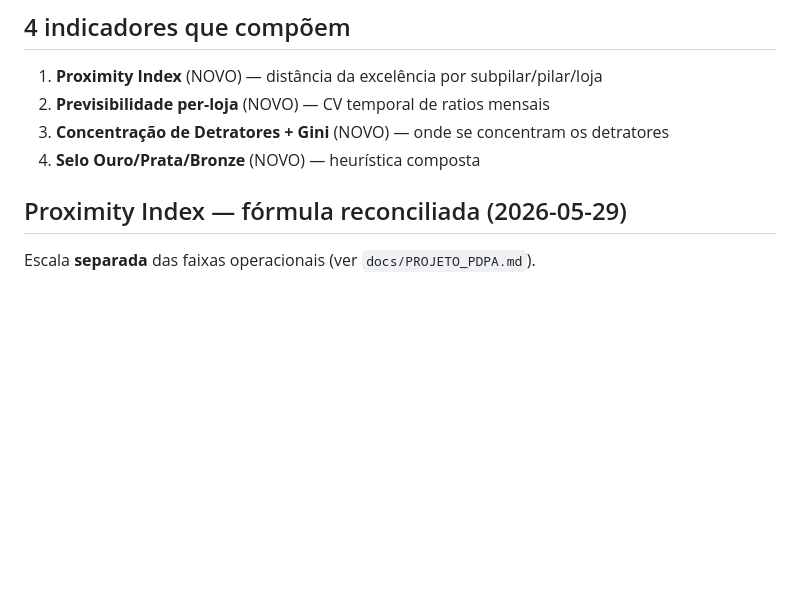
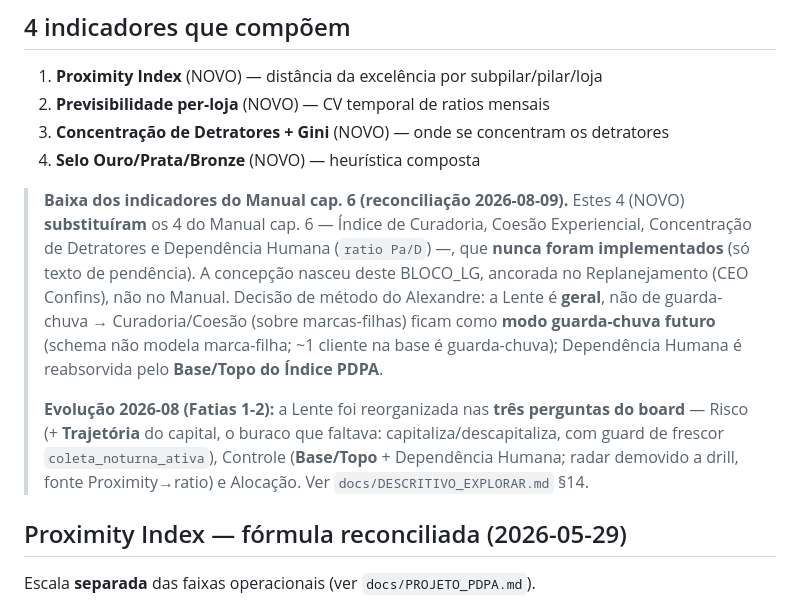
Before and after one commit to adaquinosud/pdpa-v3, a Markdown page: docs/BLOCO_LG.md, the part around the change. Drawn GitHub-style; blank space fills up the shorter version.

```diff
--- a/docs/BLOCO_LG.md
+++ b/docs/BLOCO_LG.md
@@ -16,6 +16,20 @@ Camada que transforma o PDPA de diagnóstico em instrumento de gestão estratég
 2. **Previsibilidade per-loja** (NOVO) — CV temporal de ratios mensais
 3. **Concentração de Detratores + Gini** (NOVO) — onde se concentram os detratores
 4. **Selo Ouro/Prata/Bronze** (NOVO) — heurística composta
+
+> **Baixa dos indicadores do Manual cap. 6 (reconciliação 2026-08-09).** Estes 4 (NOVO)
+> **substituíram** os 4 do Manual cap. 6 — Índice de Curadoria, Coesão Experiencial,
+> Concentração de Detratores e Dependência Humana (`ratio Pa/D`) —, que **nunca foram
+> implementados** (só texto de pendência). A concepção nasceu deste BLOCO_LG, ancorada no
+> Replanejamento (CEO Confins), não no Manual. Decisão de método do Alexandre: a Lente é
+> **geral**, não de guarda-chuva → Curadoria/Coesão (sobre marcas-filhas) ficam como **modo
+> guarda-chuva futuro** (schema não modela marca-filha; ~1 cliente na base é guarda-chuva);
+> Dependência Humana é reabsorvida pelo **Base/Topo do Índice PDPA**.
+>
+> **Evolução 2026-08 (Fatias 1-2):** a Lente foi reorganizada nas **três perguntas do board**
+> — Risco (+ **Trajetória** do capital, o buraco que faltava: capitaliza/descapitaliza, com
+> guard de frescor `coleta_noturna_ativa`), Controle (**Base/Topo** + Dependência Humana; radar
+> demovido a drill, fonte Proximity→ratio) e Alocação. Ver `docs/DESCRITIVO_EXPLORAR.md` §14.
 
 ## Proximity Index — fórmula reconciliada (2026-05-29)
 Escala **separada** das faixas operacionais (ver `docs/PROJETO_PDPA.md`).
```
Also changed, not shown: docs/PENDENCIAS_TECNICAS.md (+28 -6 lines).
